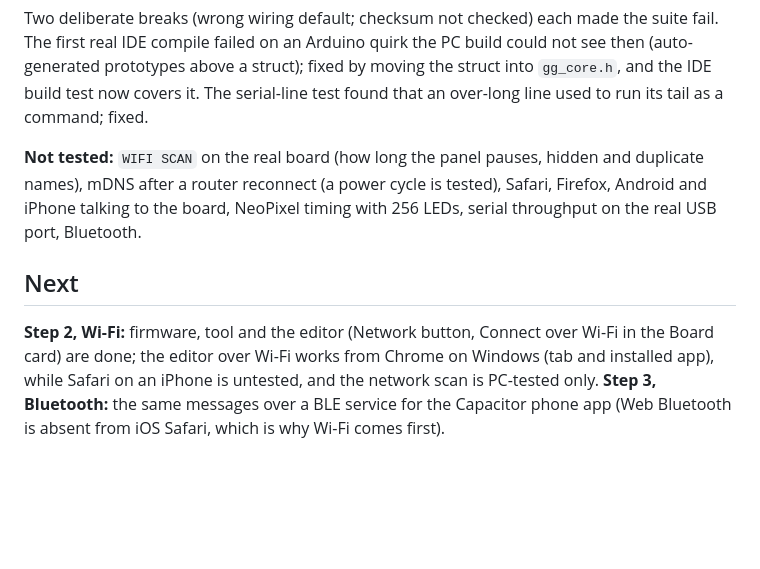
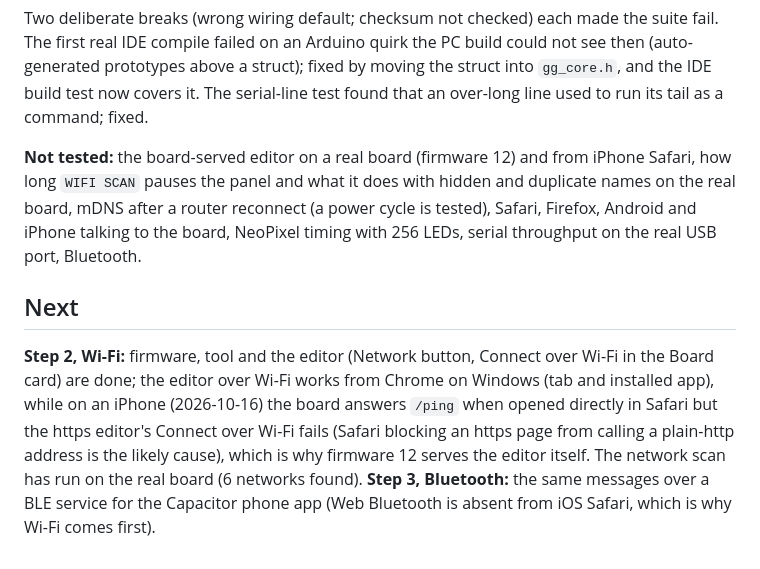
Before and after one commit to dwooods/glow-grid, a Markdown page: c3/README.md, the part around one of its changes. GitHub-like rendering; blank space fills up the shorter version.

```diff
--- a/c3/README.md
+++ b/c3/README.md
@@ -98,8 +111,8 @@ Set `GLOWGRID_REPO=/path/to/glow-grid` if this folder is not inside the repo (th
 
 Two deliberate breaks (wrong wiring default; checksum not checked) each made the suite fail. The first real IDE compile failed on an Arduino quirk the PC build could not see then (auto-generated prototypes above a struct); fixed by moving the struct into `gg_core.h`, and the IDE build test now covers it. The serial-line test found that an over-long line used to run its tail as a command; fixed.
 
-**Not tested:** `WIFI SCAN` on the real board (how long the panel pauses, hidden and duplicate names), mDNS after a router reconnect (a power cycle is tested), Safari, Firefox, Android and iPhone talking to the board, NeoPixel timing with 256 LEDs, serial throughput on the real USB port, Bluetooth.
+**Not tested:** the board-served editor on a real board (firmware 12) and from iPhone Safari, how long `WIFI SCAN` pauses the panel and what it does with hidden and duplicate names on the real board, mDNS after a router reconnect (a power cycle is tested), Safari, Firefox, Android and iPhone talking to the board, NeoPixel timing with 256 LEDs, serial throughput on the real USB port, Bluetooth.
 
 ## Next
 
-**Step 2, Wi-Fi:** firmware, tool and the editor (Network button, Connect over Wi-Fi in the Board card) are done; the editor over Wi-Fi works from Chrome on Windows (tab and installed app), while Safari on an iPhone is untested, and the network scan is PC-tested only. **Step 3, Bluetooth:** the same messages over a BLE service for the Capacitor phone app (Web Bluetooth is absent from iOS Safari, which is why Wi-Fi comes first).
+**Step 2, Wi-Fi:** firmware, tool and the editor (Network button, Connect over Wi-Fi in the Board card) are done; the editor over Wi-Fi works from Chrome on Windows (tab and installed app), while on an iPhone (2026-10-16) the board answers `/ping` when opened directly in Safari but the https editor's Connect over Wi-Fi fails (Safari blocking an https page from calling a plain-http address is the likely cause), which is why firmware 12 serves the editor itself. The network scan has run on the real board (6 networks found). **Step 3, Bluetooth:** the same messages over a BLE service for the Capacitor phone app (Web Bluetooth is absent from iOS Safari, which is why Wi-Fi comes first).
```
Also changed, not shown: other parts of c3/README.md (+14 -1 lines).
